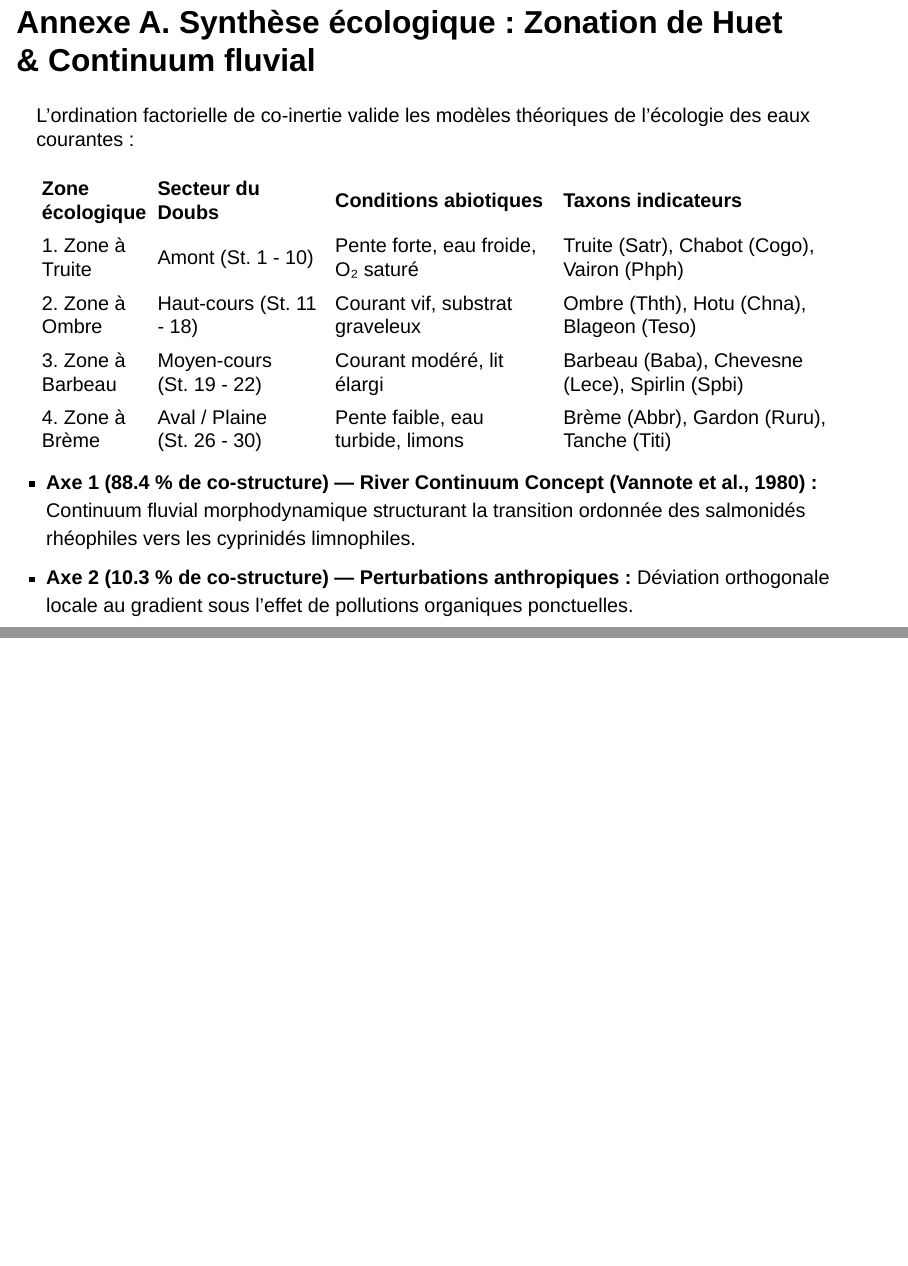
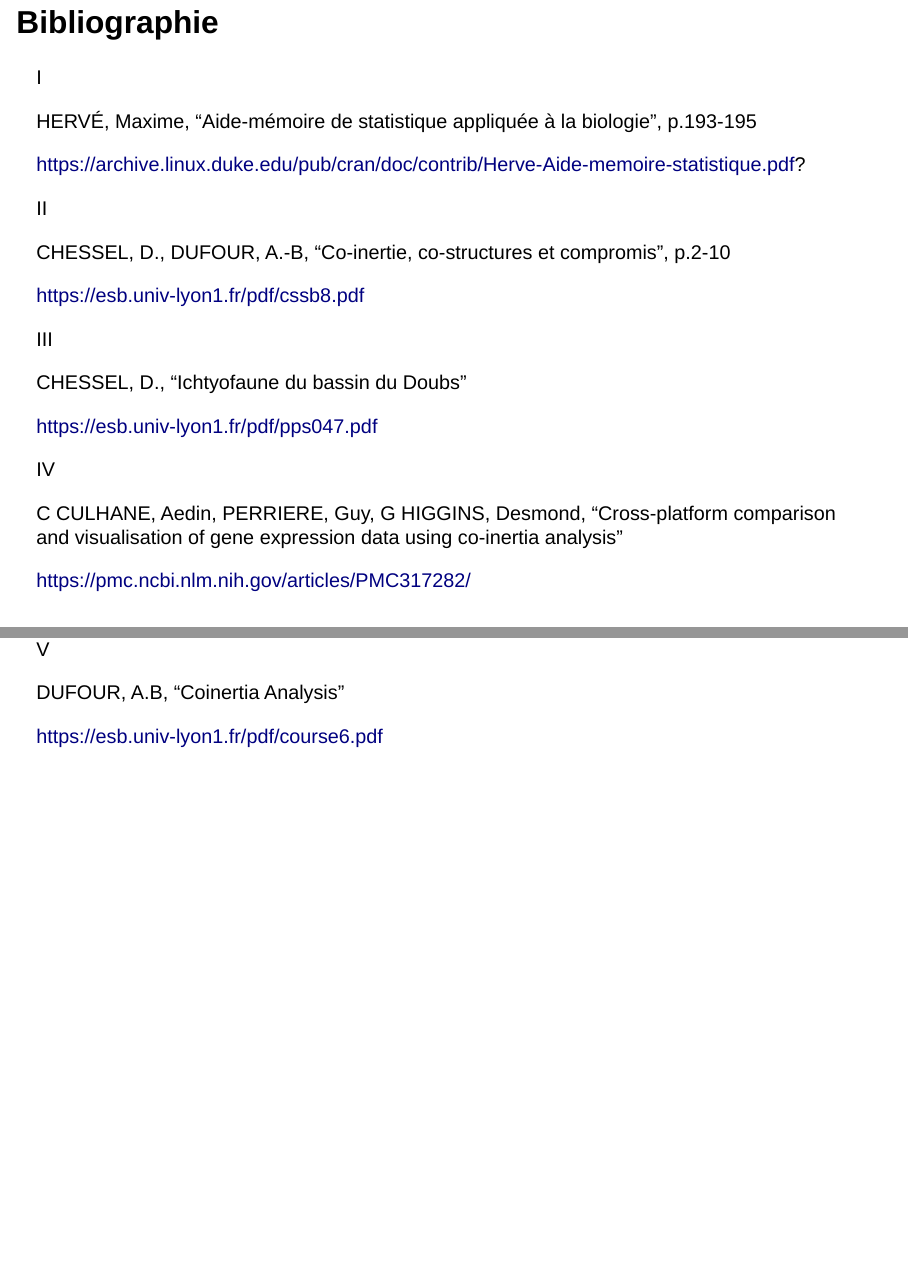
Before and after one commit to HinBenjamin/Co-inertia_projet, a Quarto document (presentation/Presentation.qmd): pages 28 and 29 of 33 before the commit and pages 28 and 29 of 35 after it, joined at a grey line. Rendered offline with R 4.5, knitr and Pandoc in place of Quarto, with nearby package versions; drawn as Slidy slides in place of the format the file asks for; some code elsewhere in the file could not run offline.

Commit message:
Ajout de la bibliographie

```diff
--- a/presentation/Presentation.qmd
+++ b/presentation/Presentation.qmd
@@ -732,6 +732,83 @@ Ce bilan résume les forces et limites de la méthode : c'est un outil explorato
 En synthèse, la co-inertie est la méthode multitableaux de référence pour relier deux matrices mesurées sur les mêmes individus. Elle combine robustesse en grande dimension, respect de la variance propre à chaque tableau et puissance de diagnostic visuel, tout en restant une méthode exploratoire symétrique.
 :::
 
+
+
+## Bibliographie
+::: {.sommaire-list}
+::: {.sommaire-item}
+::: {.sommaire-badge}
+I
+:::
+::: {.sommaire-content}
+::: {.sommaire-item-title}
+HERVÉ, Maxime, "Aide-mémoire de statistique appliquée à la biologie", p.193-195
+:::
+::: {.sommaire-item-desc}
+https://archive.linux.duke.edu/pub/cran/doc/contrib/Herve-Aide-memoire-statistique.pdf?
+:::
+:::
+:::
+
+::: {.sommaire-item}
+::: {.sommaire-badge}
+II
+:::
+::: {.sommaire-content}
+::: {.sommaire-item-title}
+CHESSEL, D., DUFOUR, A.-B, "Co-inertie, co-structures et compromis", p.2-10
+:::
+::: {.sommaire-item-desc}
+https://esb.univ-lyon1.fr/pdf/cssb8.pdf
+:::
+:::
+:::
+
+::: {.sommaire-item}
+::: {.sommaire-badge}
+III
+:::
+::: {.sommaire-content}
+::: {.sommaire-item-title}
+CHESSEL, D., "Ichtyofaune du bassin du Doubs"
+:::
+::: {.sommaire-item-desc}
+https://esb.univ-lyon1.fr/pdf/pps047.pdf
+:::
+:::
+:::
+
+::: {.sommaire-item}
+::: {.sommaire-badge}
+IV
+:::
+::: {.sommaire-content}
+::: {.sommaire-item-title}
+C CULHANE, Aedin, PERRIERE, Guy, G HIGGINS, Desmond, "Cross-platform comparison and visualisation of gene expression data using co-inertia analysis"
+:::
+::: {.sommaire-item-desc}
+https://pmc.ncbi.nlm.nih.gov/articles/PMC317282/
+:::
+:::
+:::
+
+::: {.sommaire-item}
+::: {.sommaire-badge}
+V
+:::
+::: {.sommaire-content}
+::: {.sommaire-item-title}
+DUFOUR, A.B, "Coinertia Analysis"
+:::
+::: {.sommaire-item-desc}
+https://esb.univ-lyon1.fr/pdf/course6.pdf
+:::
+:::
+:::
+:::
+
+
+
 ## Annexe A. Synthèse écologique : Zonation de Huet & Continuum fluvial
 
 L'ordination factorielle de co-inertie valide les modèles théoriques de l'écologie des eaux courantes :
```
Also changed, not shown: 1 other file.
